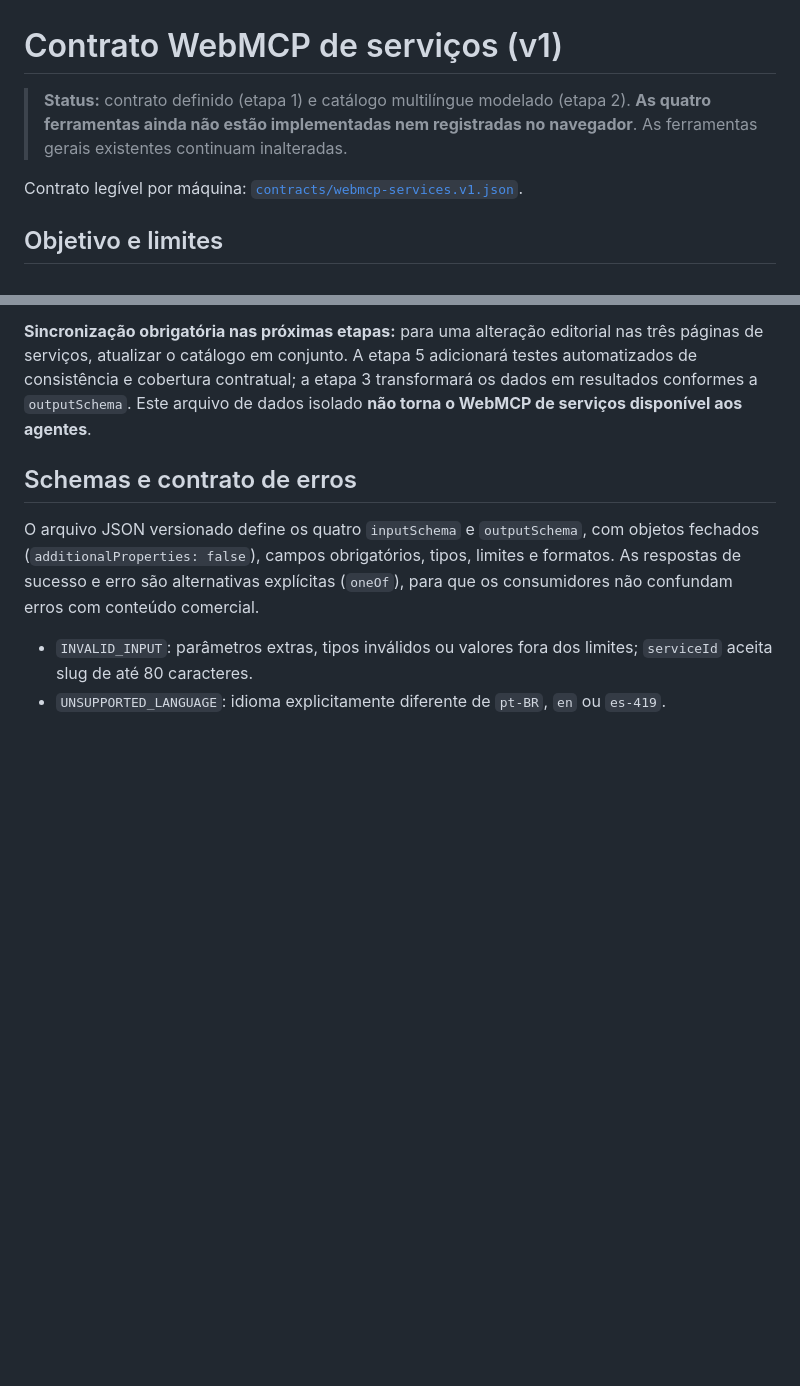
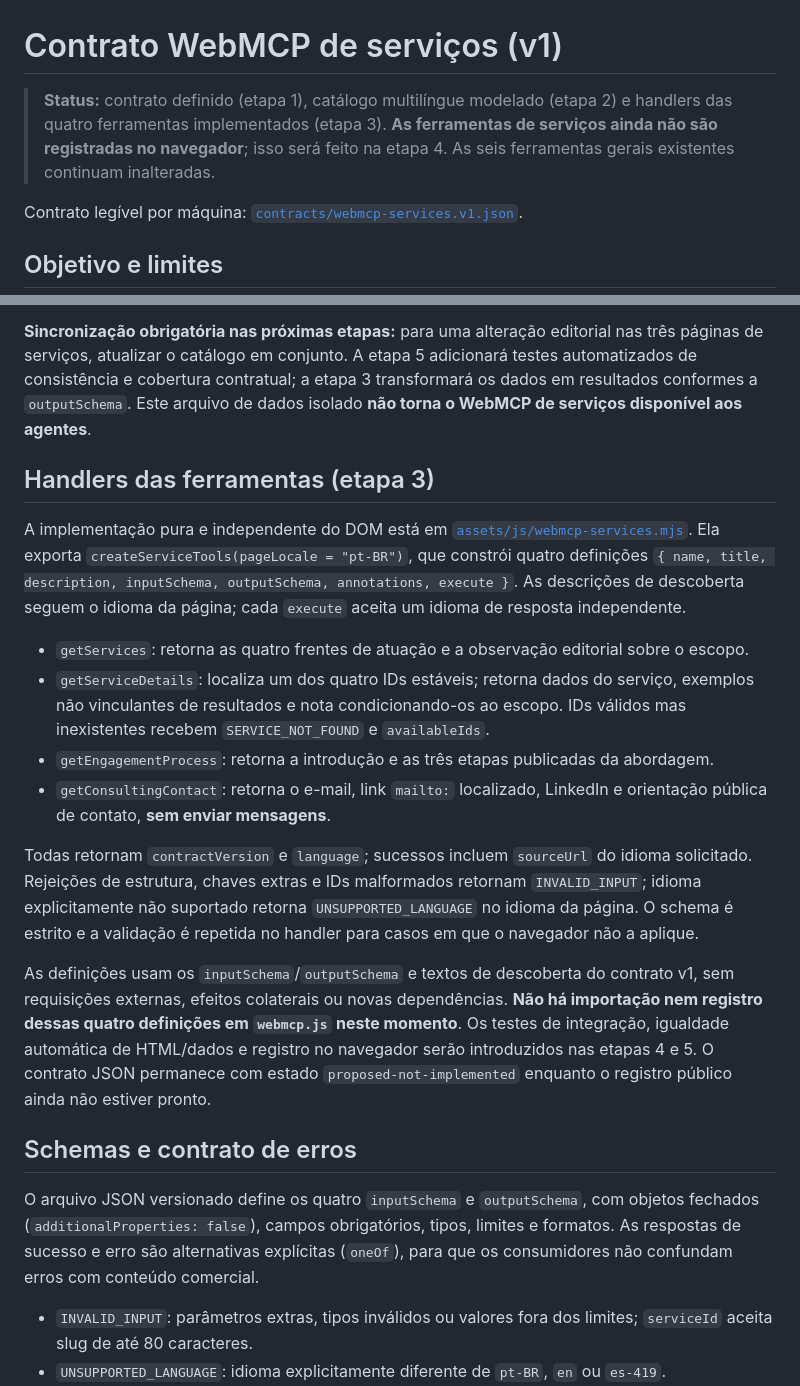
Before and after one commit to rodri-oliveira-dev/rodri-oliveira-dev.github.io, a Markdown page: docs/webmcp-services-contract.md, 2 parts joined by grey strips. GitHub-like rendering; blank space fills up the shorter version.

Commit message:
docs(webmcp): record stage 3 read-only tool handlers

```diff
--- a/docs/webmcp-services-contract.md
+++ b/docs/webmcp-services-contract.md
@@ -1,6 +1,6 @@
 # Contrato WebMCP de serviços (v1)
 
-> **Status:** contrato definido (etapa 1) e catálogo multilíngue modelado (etapa 2). **As quatro ferramentas ainda não estão implementadas nem registradas no navegador**. As ferramentas gerais existentes continuam inalteradas.
+> **Status:** contrato definido (etapa 1), catálogo multilíngue modelado (etapa 2) e handlers das quatro ferramentas implementados (etapa 3). **As ferramentas de serviços ainda não são registradas no navegador**; isso será feito na etapa 4. As seis ferramentas gerais existentes continuam inalteradas.
 
 Contrato legível por máquina: [`contracts/webmcp-services.v1.json`](contracts/webmcp-services.v1.json).
 
@@ -56,6 +56,19 @@ A implementação utilizará [`assets/js/webmcp-services-data.mjs`](../assets/js
 Os objetos e arrays exportados são congelados recursivamente para evitar mutação acidental durante as consultas. O módulo não contém preços, disponibilidade, dados privados, nomes de clientes no catálogo de serviços, compromissos de entrega ou coleta de informações dos visitantes.
 
 **Sincronização obrigatória nas próximas etapas:** para uma alteração editorial nas três páginas de serviços, atualizar o catálogo em conjunto. A etapa 5 adicionará testes automatizados de consistência e cobertura contratual; a etapa 3 transformará os dados em resultados conformes a `outputSchema`. Este arquivo de dados isolado **não torna o WebMCP de serviços disponível aos agentes**.
+
+## Handlers das ferramentas (etapa 3)
+
+A implementação pura e independente do DOM está em [`assets/js/webmcp-services.mjs`](../assets/js/webmcp-services.mjs). Ela exporta `createServiceTools(pageLocale = "pt-BR")`, que constrói quatro definições `{ name, title, description, inputSchema, outputSchema, annotations, execute }`. As descrições de descoberta seguem o idioma da página; cada `execute` aceita um idioma de resposta independente.
+
+- `getServices`: retorna as quatro frentes de atuação e a observação editorial sobre o escopo.
+- `getServiceDetails`: localiza um dos quatro IDs estáveis; retorna dados do serviço, exemplos não vinculantes de resultados e nota condicionando-os ao escopo. IDs válidos mas inexistentes recebem `SERVICE_NOT_FOUND` e `availableIds`.
+- `getEngagementProcess`: retorna a introdução e as três etapas publicadas da abordagem.
+- `getConsultingContact`: retorna o e-mail, link `mailto:` localizado, LinkedIn e orientação pública de contato, **sem enviar mensagens**.
+
+Todas retornam `contractVersion` e `language`; sucessos incluem `sourceUrl` do idioma solicitado. Rejeições de estrutura, chaves extras e IDs malformados retornam `INVALID_INPUT`; idioma explicitamente não suportado retorna `UNSUPPORTED_LANGUAGE` no idioma da página. O schema é estrito e a validação é repetida no handler para casos em que o navegador não a aplique.
+
+As definições usam os `inputSchema`/`outputSchema` e textos de descoberta do contrato v1, sem requisições externas, efeitos colaterais ou novas dependências. **Não há importação nem registro dessas quatro definições em `webmcp.js` neste momento**. Os testes de integração, igualdade automática de HTML/dados e registro no navegador serão introduzidos nas etapas 4 e 5. O contrato JSON permanece com estado `proposed-not-implemented` enquanto o registro público ainda não estiver pronto.
 
 ## Schemas e contrato de erros
 
```
